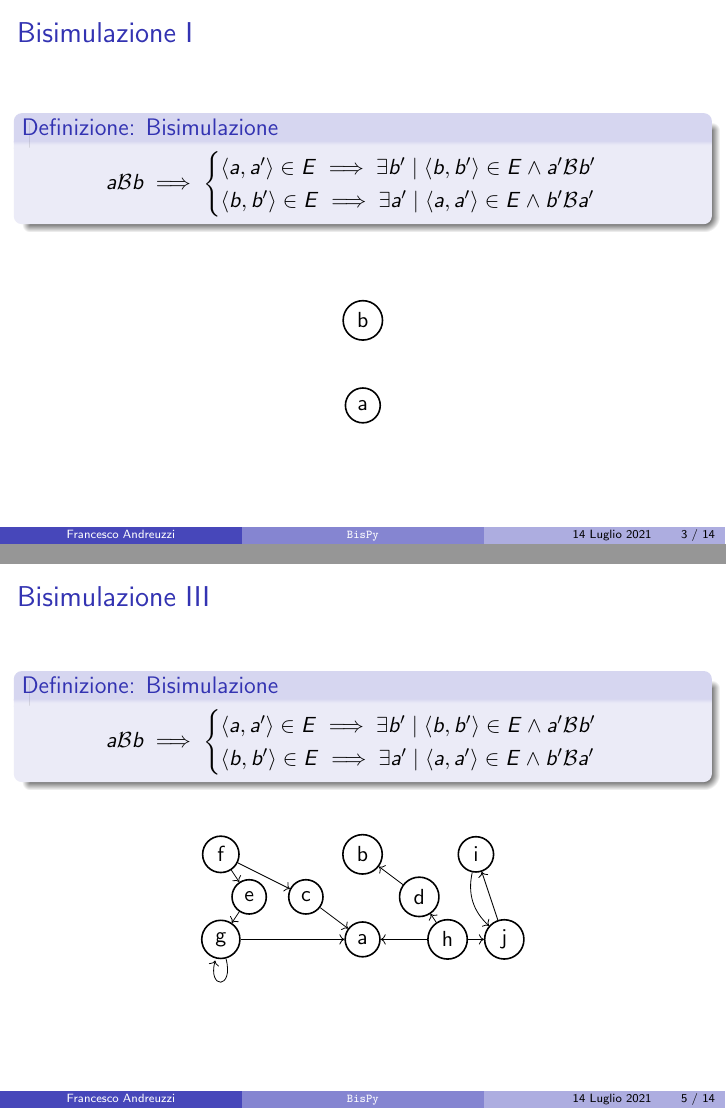
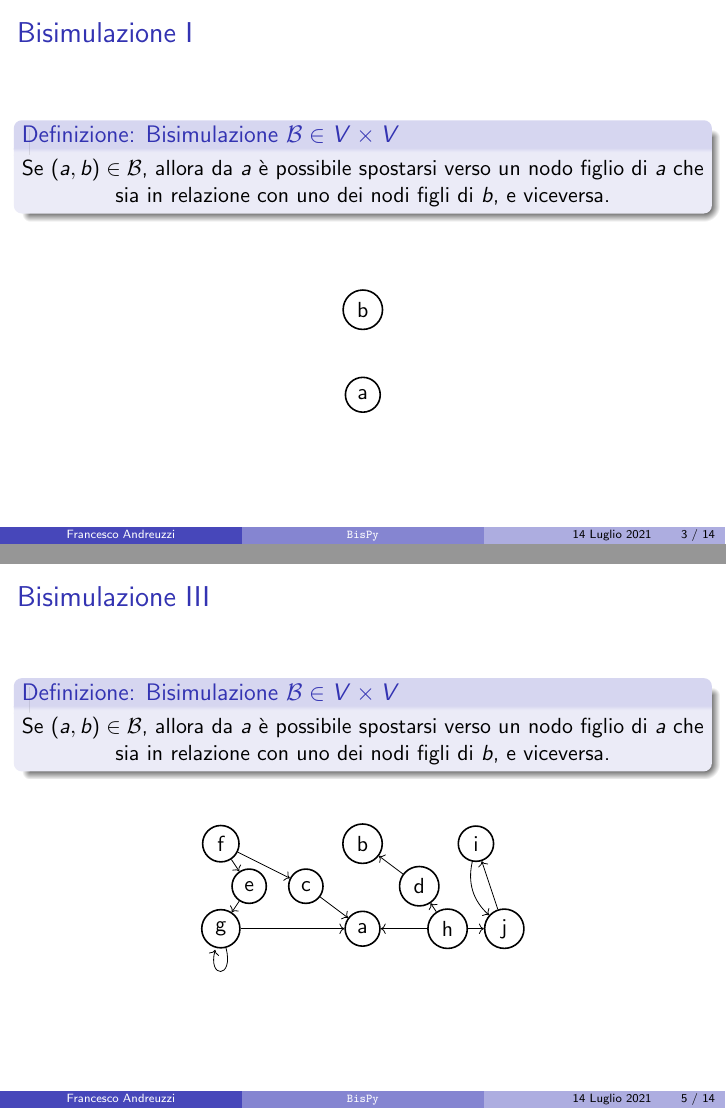
Before and after one commit to fandreuz/bsc-thesis, LaTeX slides (slides/slides.tex): pages 3 and 5 of 14, joined at a grey line. Compiled offline with pdfLaTeX.

Commit message:
ridefinita bisimulazione

```diff
--- a/slides/slides.tex
+++ b/slides/slides.tex
@@ -12,10 +12,10 @@
 \usepackage{amsmath}
 \usetheme{Boadilla}
 
-\newcommand{\bisimulation}{$a \mathcal{B} b \implies \begin{cases}
-    \langle a, a' \rangle \in E \implies \exists b' \mid \langle b, b' \rangle \in E \land a' \mathcal{B} b'\\
-    \langle b, b' \rangle \in E \implies \exists a' \mid \langle a, a' \rangle \in E \land b' \mathcal{B} a'
-\end{cases}$}
+\newcommand{\bisimulation}{\begin{block}{Definizione: Bisimulazione $\mathcal{B} \in V \times V$}
+    \centering
+    Se $(a,b) \in \mathcal{B}$, allora da $a$ è possibile spostarsi verso un nodo figlio di $a$ che sia in relazione con uno dei nodi figli di $b$, e viceversa.
+\end{block}}
 
 %Information to be included in the title page:
 \title{\texttt{BisPy}}
@@ -96,10 +96,7 @@
 % slide 2, anche in questo caso è facile verificare la definizione.
 % slide 3, è chiaro che aumentando la complessità del grafo diventa impossibile trovare la massima bisimulazione ad occhio.
 \begin{frame}\frametitle{Bisimulazione I}
-    \begin{block}{Definizione: Bisimulazione}
-        \centering
-        \bisimulation
-    \end{block}
+    \bisimulation
 
     \bigskip\bigskip
 
@@ -139,10 +133,7 @@
 \end{frame}
 
 \begin{frame}\frametitle{Bisimulazione III}
-    \begin{block}{Definizione: Bisimulazione}
-        \centering
-        \bisimulation
-    \end{block}
+    \bisimulation
 
     \bigskip
 
```
Also changed, not shown: slides/slides.tex (5 more changed lines).
